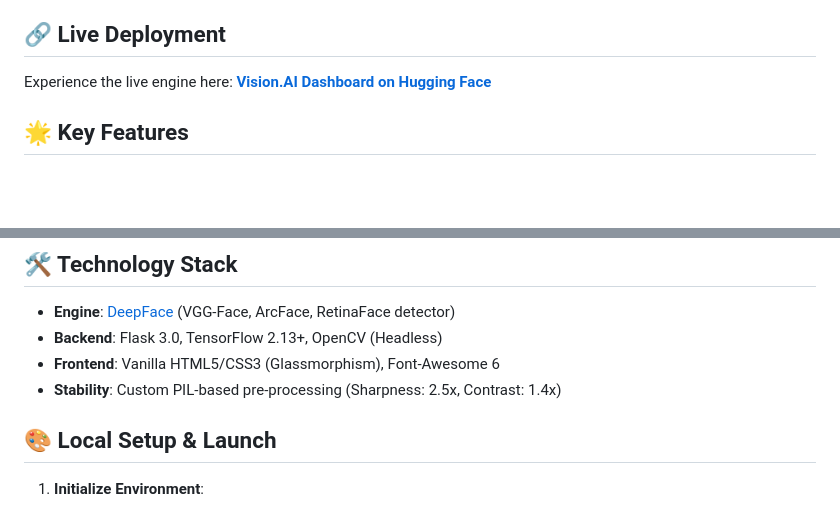
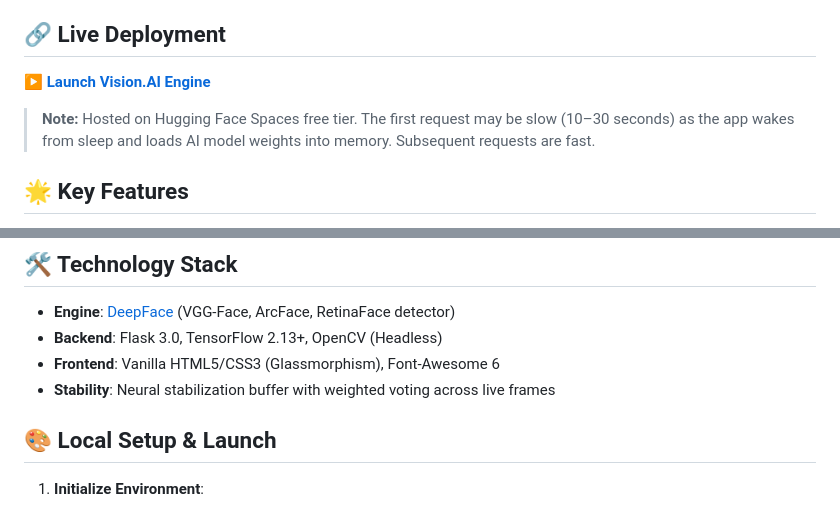
Before and after one commit to hodfa840/face-recognition-app-flask-python, a Markdown page: README.md, 2 parts joined by grey strips. GitHub-like rendering; blank space fills up the shorter version.

Commit message:
docs: add direct live URL and free-tier performance note

```diff
--- a/README.md
+++ b/README.md
@@ -14,7 +14,9 @@ pinned: false
 A professional-grade, Flask-powered facial biometric engine capable of real-time clinical demographics analysis and cross-occlusion identity verification (e.g., matching across hijabs, glasses, and ages). 🚀✨
 
 ## 🔗 Live Deployment
-Experience the live engine here: **[Vision.AI Dashboard on Hugging Face](https://huggingface.co/spaces/Hodfa71/vision-ai-engine)**
+**[▶ Launch Vision.AI Engine](https://hodfa71-vision-ai-engine.hf.space)**
+
+> **Note:** Hosted on Hugging Face Spaces free tier. The first request may be slow (10–30 seconds) as the app wakes from sleep and loads AI model weights into memory. Subsequent requests are fast.
 
 ## 🌟 Key Features
 - **Neural Vision HUD (Live Mode)**: Real-time 640x600 biometric scanner with clinical-grade sharpening and stabilization.
@@ -28,7 +30,7 @@ Experience the live engine here: **[Vision.AI Dashboard on Hugging Face](https:/
 - **Engine**: [DeepFace](https://github.com/serengil/deepface) (VGG-Face, ArcFace, RetinaFace detector)
 - **Backend**: Flask 3.0, TensorFlow 2.13+, OpenCV (Headless)
 - **Frontend**: Vanilla HTML5/CSS3 (Glassmorphism), Font-Awesome 6
-- **Stability**: Custom PIL-based pre-processing (Sharpness: 2.5x, Contrast: 1.4x)
+- **Stability**: Neural stabilization buffer with weighted voting across live frames
 
 ## 🎨 Local Setup & Launch
 1. **Initialize Environment**:
```
